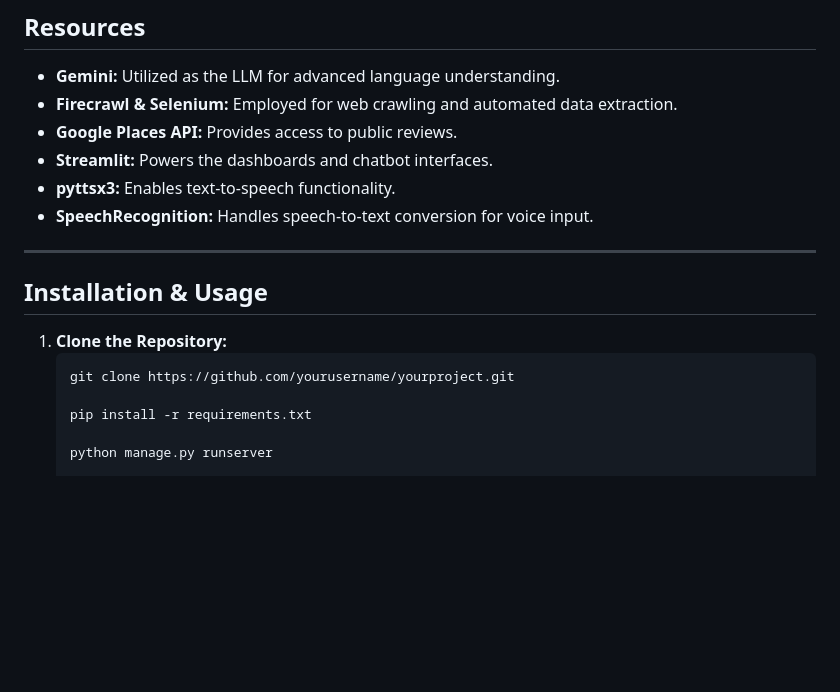
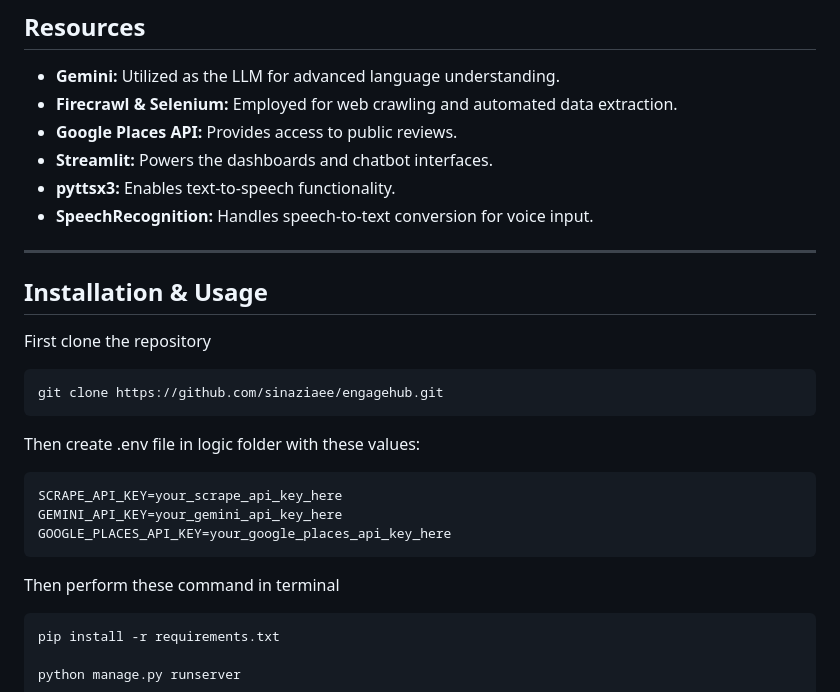
Before and after one commit to sinaziaee/engagehub, a Markdown page: Readme.md, the part around the change. Rendered like a GitHub page; blank space fills up the shorter version.

````diff
--- a/Readme.md
+++ b/Readme.md
@@ -97,12 +97,23 @@ Below are some screenshots from the project showcasing the user interface and da
 
 ---
 
+
 ## Installation & Usage
 
-1. **Clone the Repository:**
+   First clone the repository
    ```bash
-   git clone https://github.com/yourusername/yourproject.git
+   git clone https://github.com/sinaziaee/engagehub.git
+   ```
 
+   Then create .env file in logic folder with these values:
+   ```bash
+   SCRAPE_API_KEY=your_scrape_api_key_here
+   GEMINI_API_KEY=your_gemini_api_key_here
+   GOOGLE_PLACES_API_KEY=your_google_places_api_key_here
+   ```
+   Then perform these command in terminal
+
+   ```bash
    pip install -r requirements.txt
 
    python manage.py runserver
````
